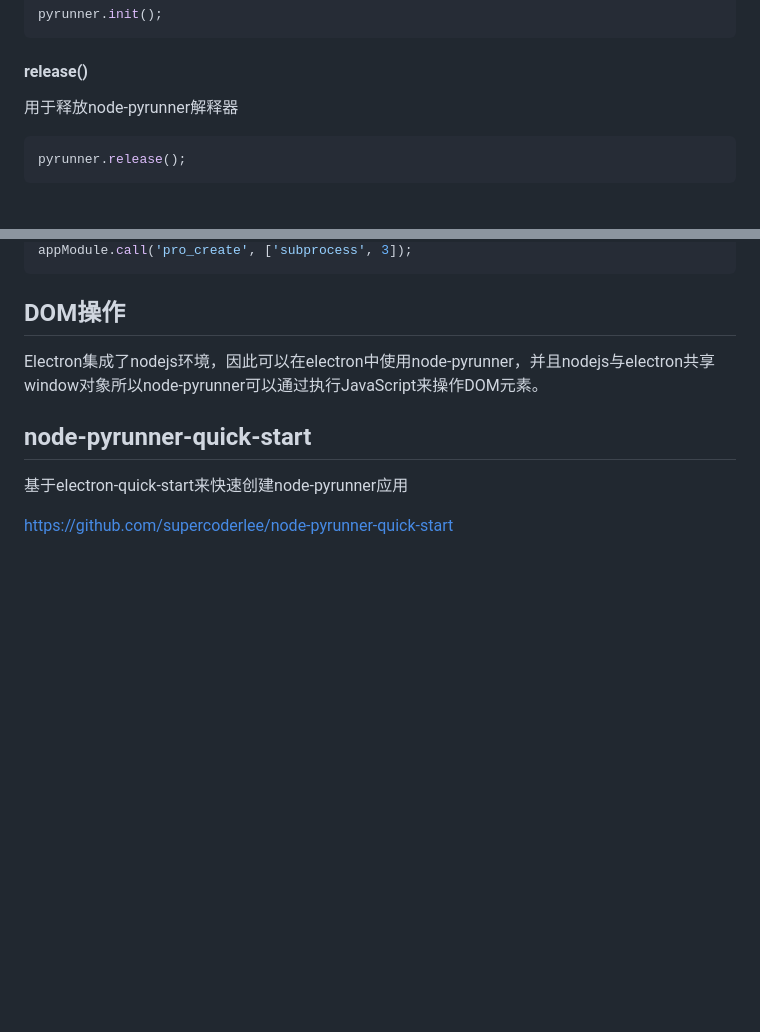
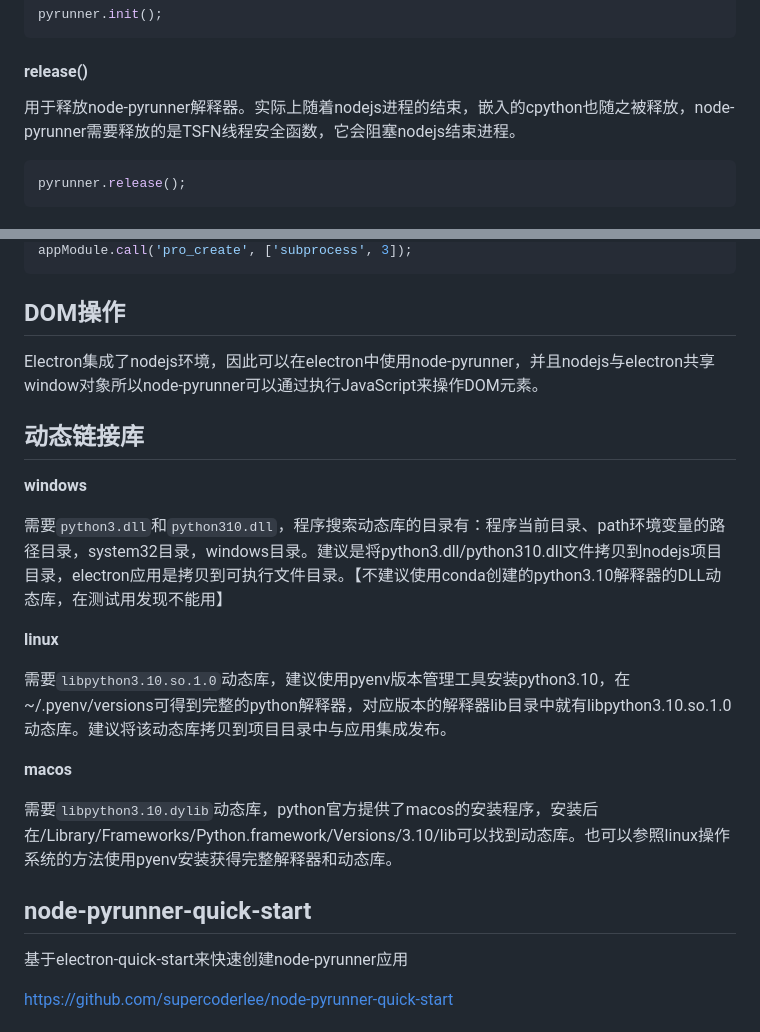
Before and after one commit to hileez/node-pyrunner-quick-start, a Markdown page: doc/zhcn.md, 2 parts joined by grey strips. Rendered like a GitHub page; blank space fills up the shorter version.

```diff
--- a/docs/zhcn.md
+++ b/doc/zhcn.md
@@ -78,7 +78,7 @@ pyrunner.init();
 
 #### release()
 
-用于释放node-pyrunner解释器
+用于释放node-pyrunner解释器。实际上随着nodejs进程的结束，嵌入的cpython也随之被释放，node-pyrunner需要释放的是TSFN线程安全函数，它会阻塞nodejs结束进程。
 
 ~~~JavaScript
 pyrunner.release();
@@ -281,6 +281,22 @@ Electron集成了nodejs环境，因此可以在electron中使用node-pyrunner，
 
 
 
+## 动态链接库
+
+**windows**
+
+需要`python3.dll`和`python310.dll`，程序搜索动态库的目录有：程序当前目录、path环境变量的路径目录，system32目录，windows目录。建议是将python3.dll/python310.dll文件拷贝到nodejs项目目录，electron应用是拷贝到可执行文件目录。【不建议使用conda创建的python3.10解释器的DLL动态库，在测试用发现不能用】
+
+**linux**
+
+需要`libpython3.10.so.1.0`动态库，建议使用pyenv版本管理工具安装python3.10，在~/.pyenv/versions可得到完整的python解释器，对应版本的解释器lib目录中就有libpython3.10.so.1.0动态库。建议将该动态库拷贝到项目目录中与应用集成发布。
+
+**macos**
+
+需要`libpython3.10.dylib`动态库，python官方提供了macos的安装程序，安装后在/Library/Frameworks/Python.framework/Versions/3.10/lib可以找到动态库。也可以参照linux操作系统的方法使用pyenv安装获得完整解释器和动态库。
+
+
+
 ## node-pyrunner-quick-start
 
 基于electron-quick-start来快速创建node-pyrunner应用
```
Also changed, not shown: doc/en.md (renamed from docs/en.md, +16 -0 lines).
